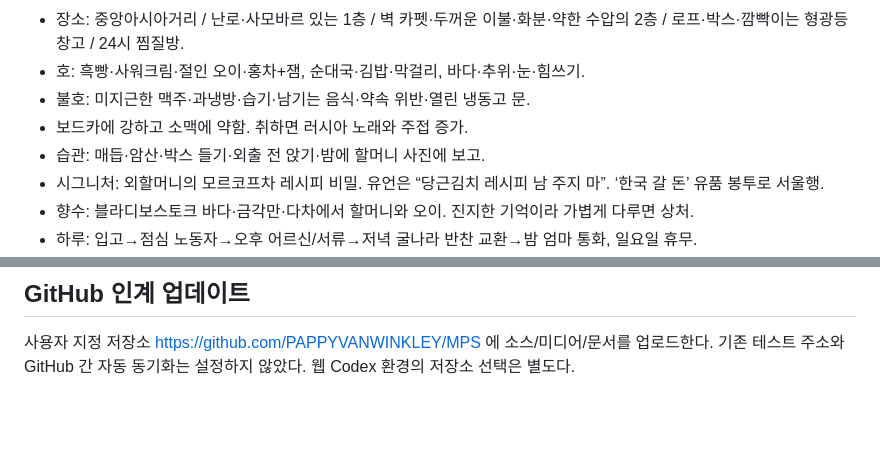
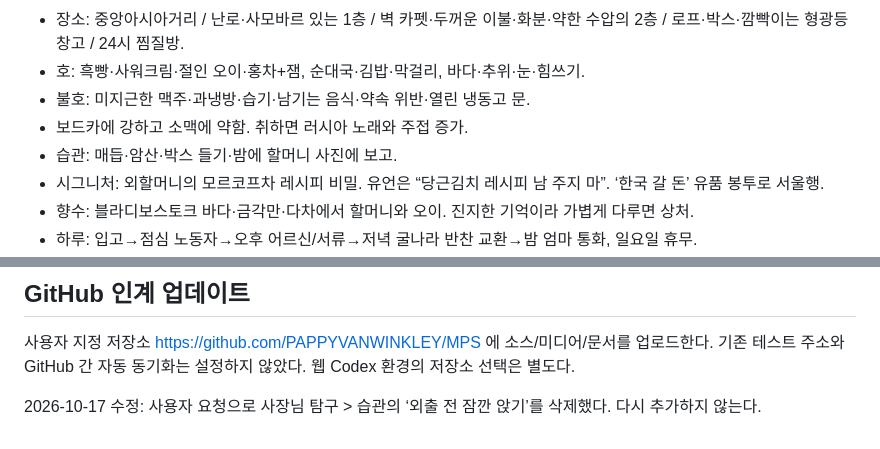
Before and after one commit to PAPPYVANWINKLEY/MPS, a Markdown page: context/HANDOFF.md, 2 parts joined by grey strips. Drawn GitHub-style; blank space fills up the shorter version.

Commit message:
Record removal of the pre-outing sitting habit

```diff
--- a/context/HANDOFF.md
+++ b/context/HANDOFF.md
@@ -63,7 +63,7 @@ pelmeni-offer.webp는 “한 입만 먹고 가요 / 속이 꽉 찼어요 / 물
 - 호: 흑빵·사워크림·절인 오이·홍차+잼, 순대국·김밥·막걸리, 바다·추위·눈·힘쓰기.
 - 불호: 미지근한 맥주·과냉방·습기·남기는 음식·약속 위반·열린 냉동고 문.
 - 보드카에 강하고 소맥에 약함. 취하면 러시아 노래와 주접 증가.
-- 습관: 매듭·암산·박스 들기·외출 전 앉기·밤에 할머니 사진에 보고.
+- 습관: 매듭·암산·박스 들기·밤에 할머니 사진에 보고.
 - 시그니처: 외할머니의 모르코프차 레시피 비밀. 유언은 “당근김치 레시피 남 주지 마”. ‘한국 갈 돈’ 유품 봉투로 서울행.
 - 향수: 블라디보스토크 바다·금각만·다차에서 할머니와 오이. 진지한 기억이라 가볍게 다루면 상처.
 - 하루: 입고→점심 노동자→오후 어르신/서류→저녁 굴나라 반찬 교환→밤 엄마 통화, 일요일 휴무.
@@ -92,3 +92,5 @@ NPC: npc-gulnara / npc-elders / npc-aigerim / npc-sailors / npc-parents / npc-la
 
 ## GitHub 인계 업데이트
 사용자 지정 저장소 https://github.com/PAPPYVANWINKLEY/MPS 에 소스/미디어/문서를 업로드한다. 기존 테스트 주소와 GitHub 간 자동 동기화는 설정하지 않았다. 웹 Codex 환경의 저장소 선택은 별도다.
+
+2026-10-17 수정: 사용자 요청으로 사장님 탐구 > 습관의 ‘외출 전 잠깐 앉기’를 삭제했다. 다시 추가하지 않는다.
```
